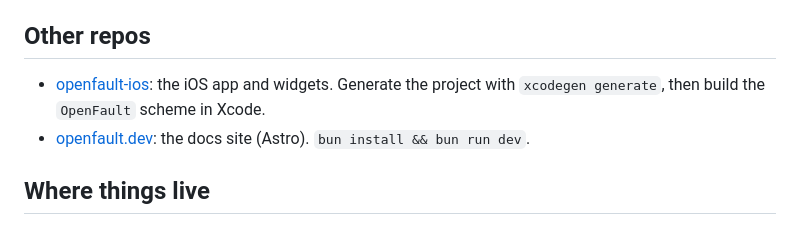
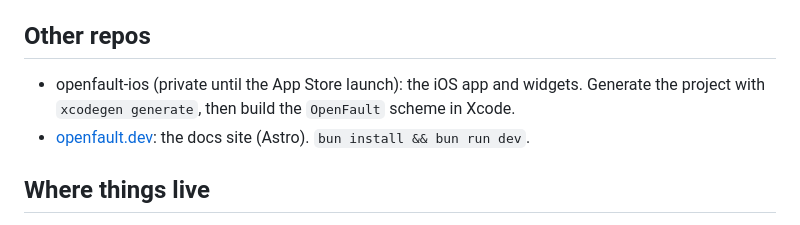
Before and after one commit to OpenFault/openfault, a Markdown page: DEVELOPMENT.md, the part around the change. GitHub-like rendering.

Commit message:
docs: github theme-aware logos, unlink private ios repo
Co-Authored-By: Claude Fable 5.1 <noreply@anthropic.com>

```diff
--- a/DEVELOPMENT.md
+++ b/DEVELOPMENT.md
@@ -98,7 +98,7 @@ cargo run -- relay
 
 ## Other repos
 
-- [openfault-ios](https://github.com/OpenFault/openfault-ios): the iOS app and widgets. Generate the project with `xcodegen generate`, then build the `OpenFault` scheme in Xcode.
+- openfault-ios (private until the App Store launch): the iOS app and widgets. Generate the project with `xcodegen generate`, then build the `OpenFault` scheme in Xcode.
 - [openfault.dev](https://github.com/OpenFault/openfault.dev): the docs site (Astro). `bun install && bun run dev`.
 
 ## Where things live
```
Also changed, not shown: README.md (+4 -16 lines).
